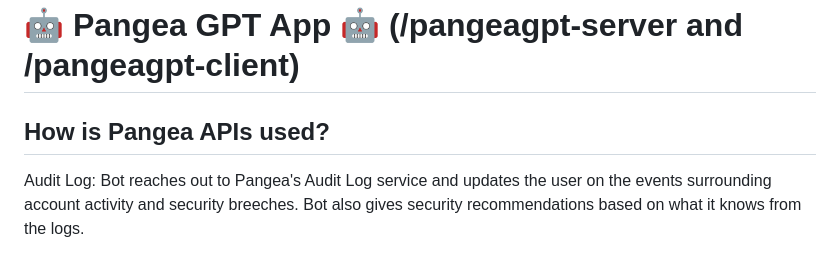
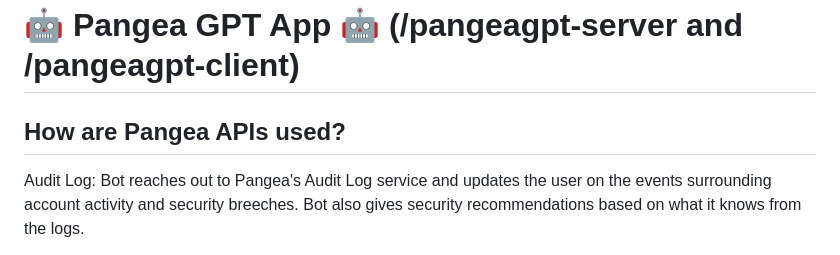
Before and after one commit to kerisha/GuardianNotes, a Markdown page: README.md, the part around the change. Rendered like a GitHub page.

```diff
--- a/README.md
+++ b/README.md
@@ -117,7 +117,7 @@ The notifier app should be started locally on port 3009
 
 # 🤖 Pangea GPT App 🤖 (/pangeagpt-server and /pangeagpt-client)
 
-## How is Pangea APIs used?
+## How are Pangea APIs used?
 
 Audit Log: Bot reaches out to Pangea's Audit Log service and updates the user on the events surrounding account activity and security breeches. Bot also gives security recommendations based on what it knows from the logs.
 
```
